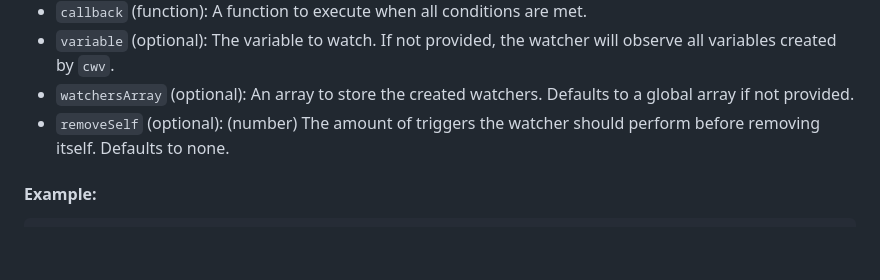
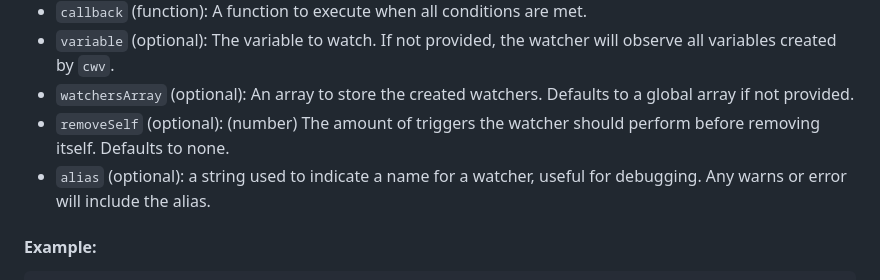
Before and after one commit to ChunkyMonkey00/javascriptWatchers, a Markdown page: README.md, the part around the change. Rendered like a GitHub page; blank space fills up the shorter version.

```diff
--- a/README.md
+++ b/README.md
@@ -37,6 +37,7 @@ Create a watcher with specific conditions and callbacks.
  - `variable` (optional): The variable to watch. If not provided, the watcher will observe all variables created by `cwv`.
  - `watchersArray` (optional): An array to store the created watchers. Defaults to a global array if not provided.
  - `removeSelf` (optional): (number) The amount of triggers the watcher should perform before removing itself. Defaults to none.
+ - `alias` (optional): a string used to indicate a name for a watcher, useful for debugging. Any warns or error will include the alias.
 
 #### Example:
 
```
